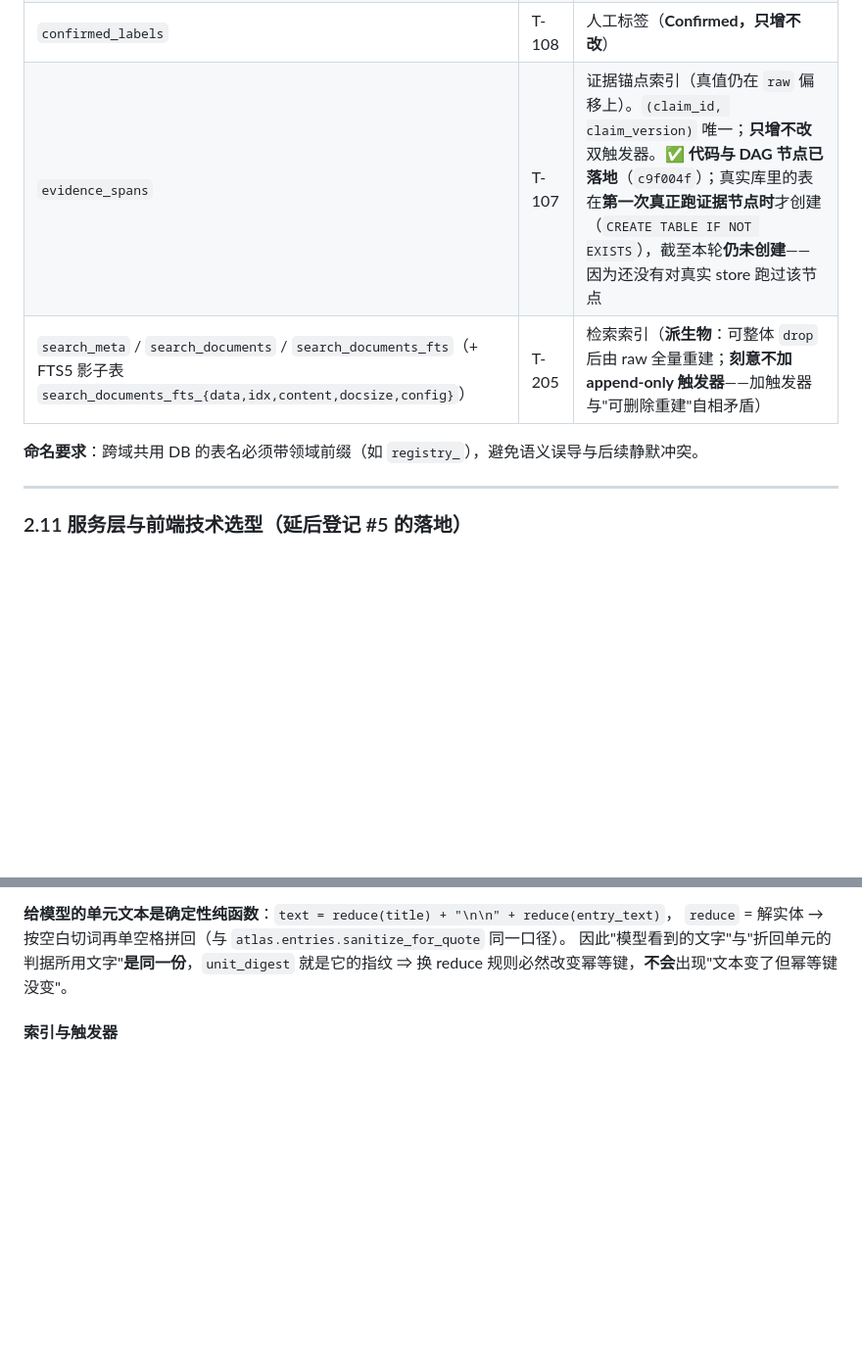
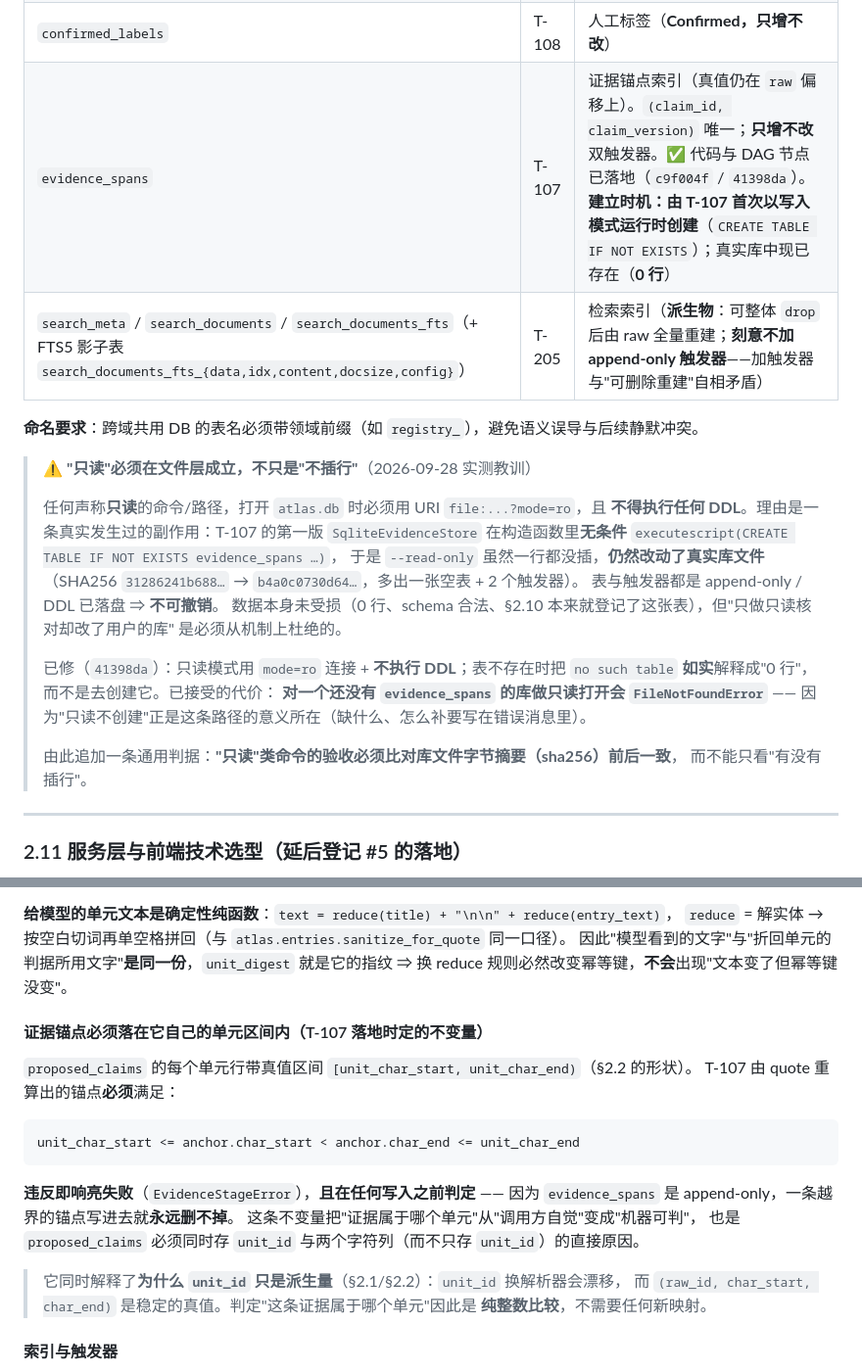
Before and after one commit to JafeChang/Atlas, a Markdown page: SPEC.md, 2 parts joined by grey strips. Shown at 98% size. GitHub-like rendering; blank space fills up the shorter version.

Commit message:
docs(SPEC): 登记"只读必须在文件层成立"的教训 + 证据锚点必须落在单元区间内的不变量
纯文档提交，未改任何代码（硬规则 4 豁免门禁）。

一、§2.10 新增一条通用判据：「只读」必须在文件层成立，不只是「不插行」
   来源是一次**真实发生**的副作用（T-107 接线时）：
   `SqliteEvidenceStore` 构造函数**无条件** `executescript(CREATE TABLE IF NOT EXISTS
   evidence_spans …)`，于是 `--read-only` 虽然一行都没插，**仍然改动了用户的真实库
  文件**：SHA256 31286241b688… → b4a0c0730d64…，多出一张空表 + 2 个 append-only 触发器。
  表与触发器不可撤销。数据本身未受损（0 行、schema 合法、§2.10 本来就登记了这张表），
  但"只做只读核对却改了库"必须从机制上杜绝。

   规则：只读路径必须用 URI `mode=ro` 打开，且**不得执行任何 DDL**；
   表不存在时把 `no such table` **如实**解释成"0 行"，而不是创建它。
   已接受的代价（明说）：对还没有 `evidence_spans` 的库做只读打开会 `FileNotFoundError`
   —— 因为"只读不创建"正是这条路径的意义。
   追加判据：**"只读"类命令的验收必须比对库文件 sha256 前后一致**，不能只看有没有插行。

   同时更新 §2.10 的 `evidence_spans` 行：写明**建立时机**（T-107 首次写入模式运行时创建）
   与现状（真实库中**已存在、0 行**），并更正之前"仍未创建"的过期表述。

二、§2.17 新增「证据锚点必须落在它自己的单元区间内」的不变量
   `unit_char_start <= anchor.char_start < anchor.char_end <= unit_char_end`，
   违反即 `EvidenceStageError`，**且在任何写入之前判定**。
   理由：`evidence_spans` 是 append-only，一条越界锚点写进去就永远删不掉。

   这条不变量解释了**为什么 `unit_id` 只是派生量**：`unit_id` 换解析器会漂移，而
   `(raw_id, char_start, char_end)` 是稳定真值 ⇒ 判定"证据属于哪个单元"是**纯整数比较**，
   不需要任何新映射；也解释了 `proposed_claims` 为什么必须同时存 `unit_id` 与两个字符列。

（两条都来自 T-107 实现者在交付报告里指出的规格模糊处；它正确地没有自行改 SPEC。）

门禁：本次为纯文档提交（只改 SPEC.md），按硬规则 4 豁免；未改任何代码。

````diff
--- a/SPEC.md
+++ b/SPEC.md
@@ -324,10 +324,29 @@ C8 的配置来自前端 / API，不依赖手工编辑文件。
 | `proposal_runs` | T-105 | **"这个单元在本配置下跑过没有"**——降级单元**没有 claim 但跑过了**，没有这张表就无法区分，会导致降级单元每次重跑都被重复调用模型。`UNIQUE(unit_id, plan_digest)`，append-only 双触发器。契约值见 §2.17 |
 | `cognition_store_meta` | T-105 | 认知域的元数据（照 T-103 `raw_store_meta` 先例），`key`/`value` 两列，记 `schema_version` |
 | `confirmed_labels` | T-108 | 人工标签（**Confirmed，只增不改**） |
-| `evidence_spans` | T-107 | 证据锚点索引（真值仍在 `raw` 偏移上）。`(claim_id, claim_version)` 唯一；**只增不改**双触发器。✅ **代码与 DAG 节点已落地**（`c9f004f`）；真实库里的表在**第一次真正跑证据节点时**才创建（`CREATE TABLE IF NOT EXISTS`），截至本轮**仍未创建**——因为还没有对真实 store 跑过该节点 |
+| `evidence_spans` | T-107 | 证据锚点索引（真值仍在 `raw` 偏移上）。`(claim_id, claim_version)` 唯一；**只增不改**双触发器。✅ 代码与 DAG 节点已落地（`c9f004f` / `41398da`）。**建立时机：由 T-107 首次以写入模式运行时创建**（`CREATE TABLE IF NOT EXISTS`）；真实库中现已存在（**0 行**） |
 | `search_meta` / `search_documents` / `search_documents_fts`（+ FTS5 影子表 `search_documents_fts_{data,idx,content,docsize,config}`） | T-205 | 检索索引（**派生物**：可整体 `drop` 后由 raw 全量重建；**刻意不加 append-only 触发器**——加触发器与"可删除重建"自相矛盾） |
 
 **命名要求**：跨域共用 DB 的表名必须带领域前缀（如 `registry_`），避免语义误导与后续静默冲突。
+
+> ⚠️ **"只读"必须在文件层成立，不只是"不插行"**（2026-09-28 实测教训）
+>
+> 任何声称**只读**的命令/路径，打开 `atlas.db` 时必须用 URI `file:...?mode=ro`，且
+> **不得执行任何 DDL**。理由是一条真实发生过的副作用：T-107 的第一版
+> `SqliteEvidenceStore` 在构造函数里**无条件** `executescript(CREATE TABLE IF NOT EXISTS evidence_spans …)`，
+> 于是 `--read-only` 虽然一行都没插，**仍然改动了真实库文件**
+> （SHA256 `31286241b688…` → `b4a0c0730d64…`，多出一张空表 + 2 个触发器）。
+> 表与触发器都是 append-only / DDL 已落盘 ⇒ **不可撤销**。
+> 数据本身未受损（0 行、schema 合法、§2.10 本来就登记了这张表），但"只做只读核对却改了用户的库"
+> 是必须从机制上杜绝的。
+>
+> 已修（`41398da`）：只读模式用 `mode=ro` 连接 + **不执行 DDL**；表不存在时把
+> `no such table` **如实**解释成"0 行"，而不是去创建它。已接受的代价：
+> **对一个还没有 `evidence_spans` 的库做只读打开会 `FileNotFoundError`**
+> —— 因为"只读不创建"正是这条路径的意义所在（缺什么、怎么补要写在错误消息里）。
+>
+> 由此追加一条通用判据：**"只读"类命令的验收必须比对库文件字节摘要（sha256）前后一致**，
+> 而不能只看"有没有插行"。
 
 ---
 
@@ -887,6 +906,24 @@ plan_digest  = stable_digest([unit_digest, code_version, config_version, model_v
 `reduce` = 解实体 → 按空白切词再单空格拼回（与 `atlas.entries.sanitize_for_quote` 同一口径）。
 因此"模型看到的文字"与"折回单元的判据所用文字"**是同一份**，`unit_digest` 就是它的指纹
 ⇒ 换 reduce 规则必然改变幂等键，**不会**出现"文本变了但幂等键没变"。
+
+#### 证据锚点必须落在它自己的单元区间内（T-107 落地时定的不变量）
+
+`proposed_claims` 的每个单元行带真值区间 `[unit_char_start, unit_char_end)`（§2.2 的形状）。
+T-107 由 quote 重算出的锚点**必须**满足：
+
+```
+unit_char_start <= anchor.char_start < anchor.char_end <= unit_char_end
+```
+
+**违反即响亮失败**（`EvidenceStageError`），**且在任何写入之前判定** ——
+因为 `evidence_spans` 是 append-only，一条越界的锚点写进去就**永远删不掉**。
+这条不变量把"证据属于哪个单元"从"调用方自觉"变成"机器可判"，
+也是 `proposed_claims` 必须同时存 `unit_id` 与两个字符列（而不只存 `unit_id`）的直接原因。
+
+> 它同时解释了**为什么 `unit_id` 只是派生量**（§2.1/§2.2）：`unit_id` 换解析器会漂移，
+> 而 `(raw_id, char_start, char_end)` 是稳定的真值。判定"这条证据属于哪个单元"因此是
+> **纯整数比较**，不需要任何新映射。
 
 #### 索引与触发器
 
````
